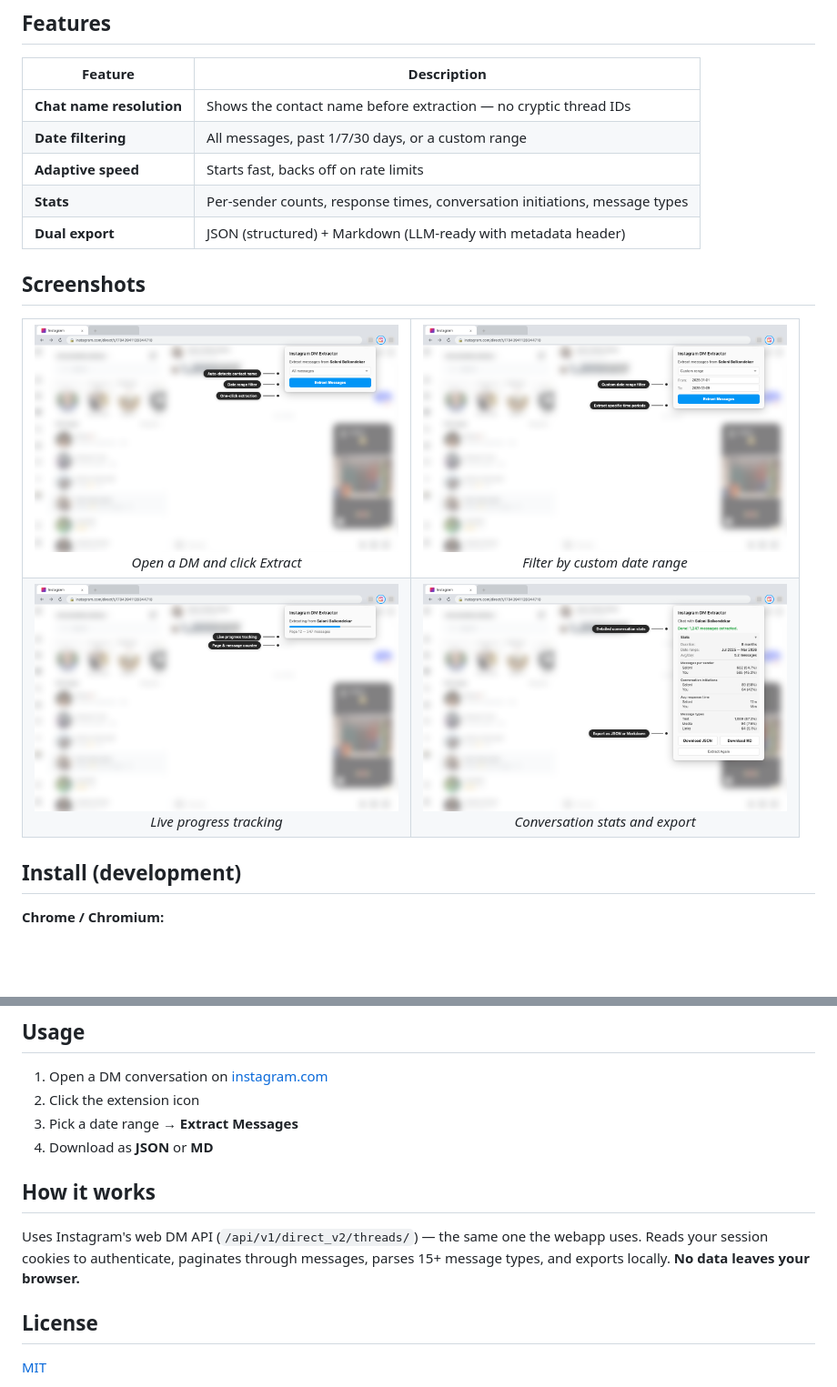
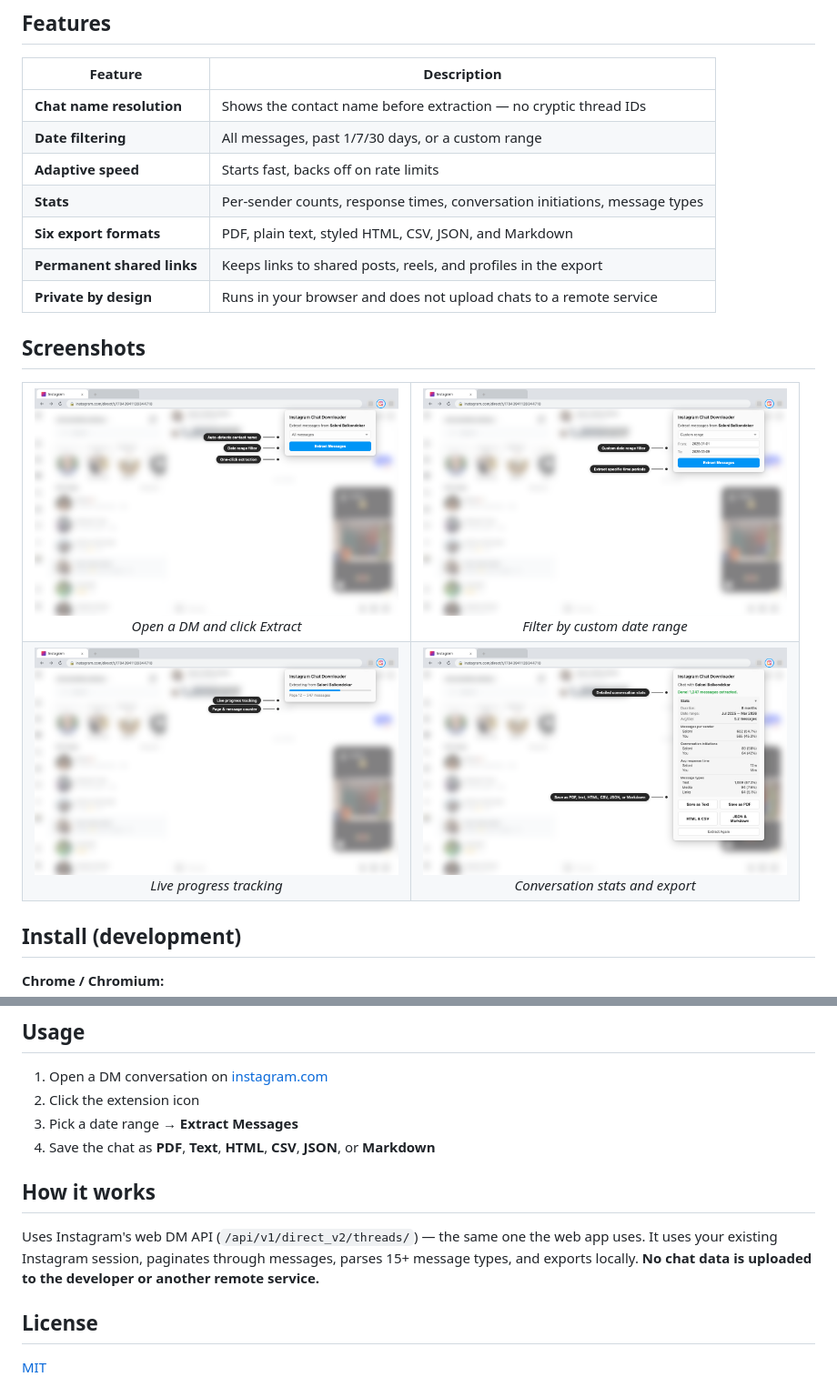
Before and after one commit to rohanbalkondekar/instagram-dm-extractor, a Markdown page: README.md, 2 parts joined by grey strips. Shown at 91% size. Rendered like a GitHub page; pictures changed too: screenshots/screenshot-complete.png, screenshots/screenshot-datefilter.png, screenshots/screenshot-extracting.png; blank space fills up the shorter version.

Commit message:
Rename chat export extension for discovery (#2)

```diff
--- a/README.md
+++ b/README.md
@@ -30,7 +30,9 @@
 | **Date filtering** | All messages, past 1/7/30 days, or a custom range |
 | **Adaptive speed** | Starts fast, backs off on rate limits |
 | **Stats** | Per-sender counts, response times, conversation initiations, message types |
-| **Dual export** | JSON (structured) + Markdown (LLM-ready with metadata header) |
+| **Six export formats** | PDF, plain text, styled HTML, CSV, JSON, and Markdown |
+| **Permanent shared links** | Keeps links to shared posts, reels, and profiles in the export |
+| **Private by design** | Runs in your browser and does not upload chats to a remote service |
 
 ## Screenshots
 
@@ -61,11 +63,11 @@
 1. Open a DM conversation on [instagram.com](https://www.instagram.com)
 2. Click the extension icon
 3. Pick a date range → **Extract Messages**
-4. Download as **JSON** or **MD**
+4. Save the chat as **PDF**, **Text**, **HTML**, **CSV**, **JSON**, or **Markdown**
 
 ## How it works
 
-Uses Instagram's web DM API (`/api/v1/direct_v2/threads/`) — the same one the webapp uses. Reads your session cookies to authenticate, paginates through messages, parses 15+ message types, and exports locally. **No data leaves your browser.**
+Uses Instagram's web DM API (`/api/v1/direct_v2/threads/`) — the same one the web app uses. It uses your existing Instagram session, paginates through messages, parses 15+ message types, and exports locally. **No chat data is uploaded to the developer or another remote service.**
 
 ## License
 
```
Also changed, not shown: other parts of README.md (+1 -1 lines), docs/PRIVACY.md (+3 -3 lines), docs/chrome-web-store-listing.md (added, +49 -0 lines), docs/firefox-amo-listing.md (+8 -7 lines), screenshots/promo-marquee.png, screenshots/promo-small.png, 4 other files.
